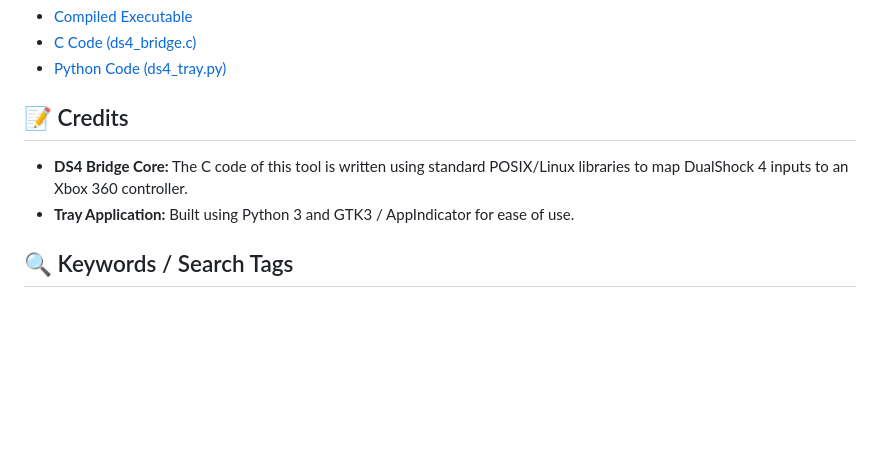
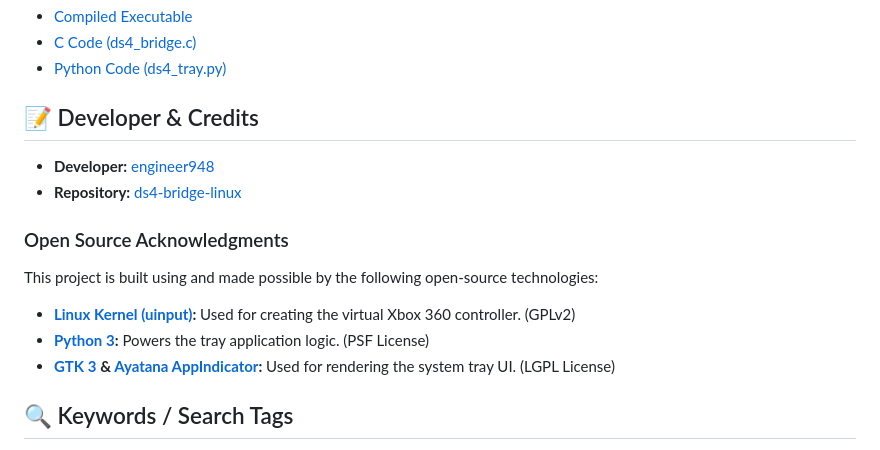
Before and after one commit to engineer948/ds4-bridge-linux, a Markdown page: README.md, the part around the change. Rendered like a GitHub page; blank space fills up the shorter version.

```diff
--- a/README.md
+++ b/README.md
@@ -112,10 +112,16 @@ For safety, you can check the VirusTotal results of the project files:
 * [C Code (ds4_bridge.c)](https://www.virustotal.com/gui/file/ecf9979dabc56c0f9eb7d2b97412f589d76325d87de3d9d50483bd5b7f97bca0?nocache=1)
 * [Python Code (ds4_tray.py)](https://www.virustotal.com/gui/file/e345324266f85997606692604ee794187085247e528a71a54e9c9a1a28215e3a?nocache=1)
 
-## 📝 Credits
+## 📝 Developer & Credits
 
-* **DS4 Bridge Core:** The C code of this tool is written using standard POSIX/Linux libraries to map DualShock 4 inputs to an Xbox 360 controller.
-* **Tray Application:** Built using Python 3 and GTK3 / AppIndicator for ease of use.
+* **Developer:** [engineer948](https://github.com/engineer948)
+* **Repository:** [ds4-bridge-linux](https://github.com/engineer948/ds4-bridge-linux)
+
+### Open Source Acknowledgments
+This project is built using and made possible by the following open-source technologies:
+* **[Linux Kernel (uinput)](https://www.kernel.org/):** Used for creating the virtual Xbox 360 controller. (GPLv2)
+* **[Python 3](https://www.python.org/):** Powers the tray application logic. (PSF License)
+* **[GTK 3](https://www.gtk.org/) & [Ayatana AppIndicator](https://ayatana-indicators.org/):** Used for rendering the system tray UI. (LGPL License)
 
 ## 🔍 Keywords / Search Tags
 `fake ds4 linux`, `knockoff ps4 controller linux`, `ds4 not recognized linux`, `ds4 over bluetooth linux problem`, `dualshock 4 clone linux driver`, `fake ds4 to xbox 360`, `ds4 uinput bridge`, `linux fake ds4 fix`, `ps4 controller clone linux setup`, `fake dualshock 4 bluetooth connection issue linux`, `linux ds4 vibration fix`, `fake ps4 controller rumble not working linux`, `knockoff dualshock 4 force feedback linux`, `ds4 bt connection problem ubuntu`, `third-party ps4 controller linux`, `ds4 spoof xbox 360 linux`, `ds4 evdev to uinput`, `unbranded ds4 controller ubuntu`, `generic ps4 controller linux driver`, `ds4 vibration rumble support linux`, `fake ds4 bluetooth pairing failed`, `cheap ps4 controller linux fix`, `ds4 input mapper linux`, `xpadneo alternative for fake ds4`, `linux ds4 emulation`, `fake ds4 windows vs linux`, `ps4 controller wire connection error linux`, `linux mint ds4 controller not detected`, `arch linux fake dualshock 4`, `ds4 force feedback bridge`, `bluetooth ps4 controller clone linux`, `ds4 bt mac address zero linux fix`
```
